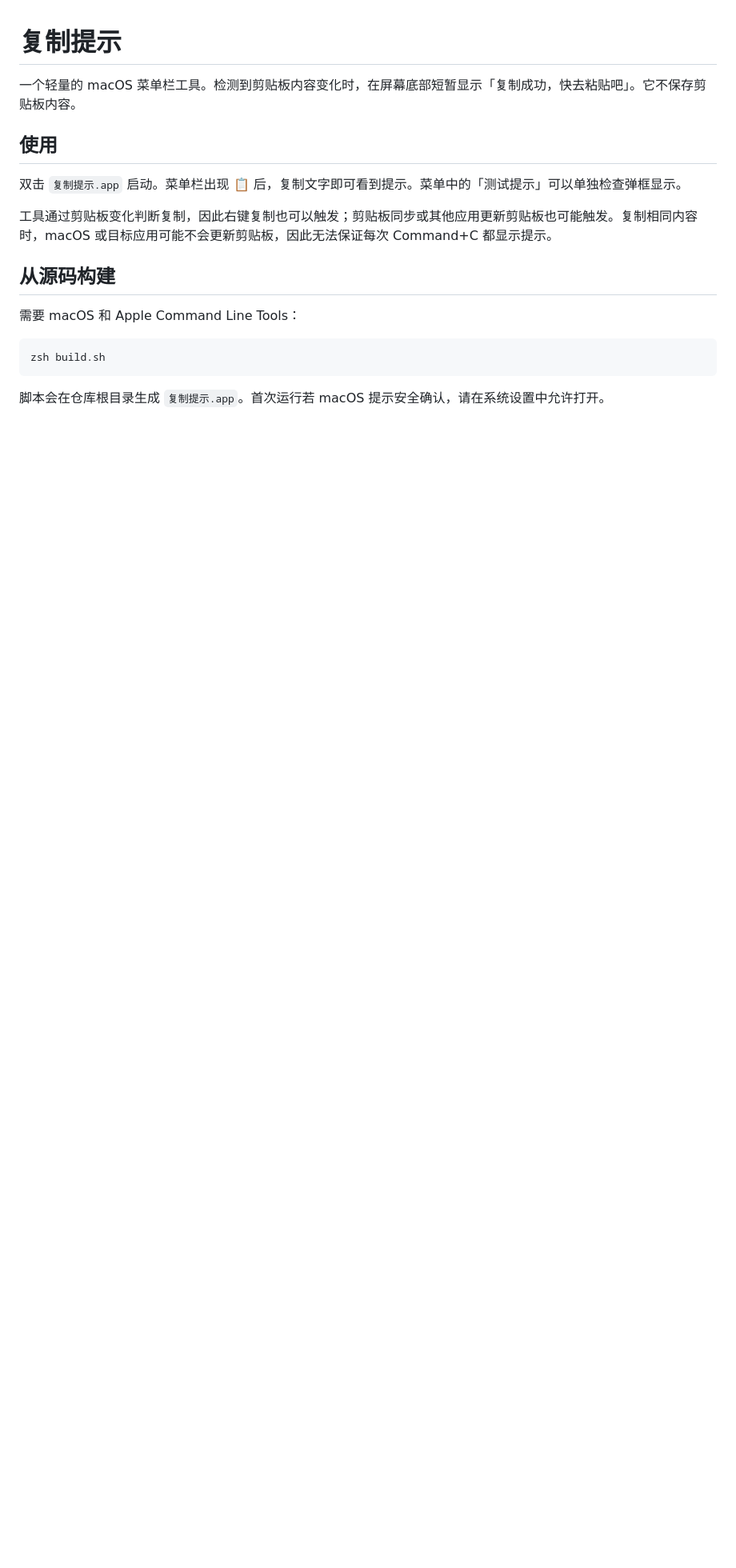
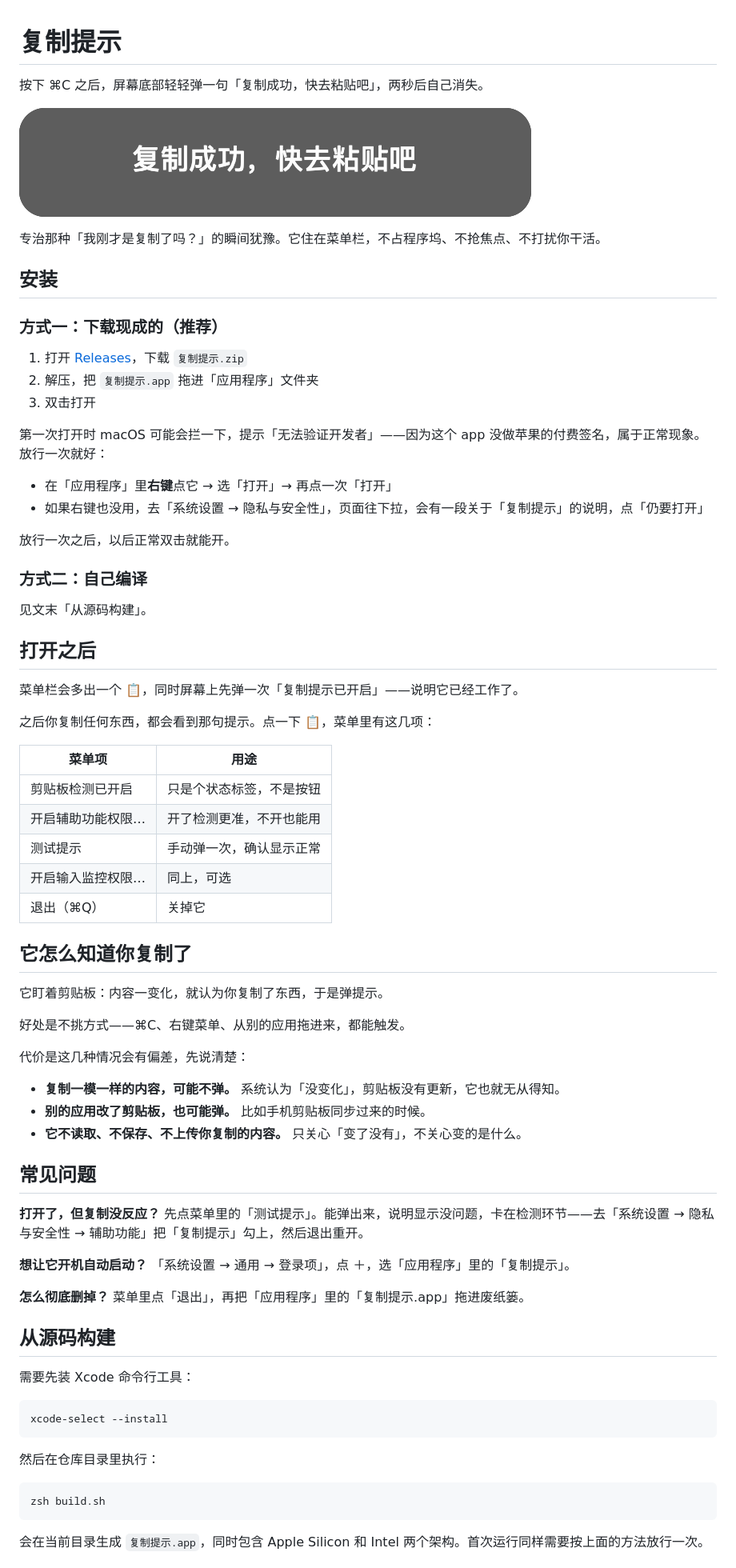
Before and after one commit to xzx1003/copy-toast, a Markdown page: README.md, the part around one of its changes. Shown at 80% size. Drawn GitHub-style; pictures changed too: docs/preview.png (added); blank space fills up the shorter version.

````diff
--- a/README.md
+++ b/README.md
@@ -1,20 +1,80 @@
 # 复制提示
 
-一个轻量的 macOS 菜单栏工具。检测到剪贴板内容变化时，在屏幕底部短暂显示「复制成功，快去粘贴吧」。它不保存剪贴板内容。
+按下 ⌘C 之后，屏幕底部轻轻弹一句「复制成功，快去粘贴吧」，两秒后自己消失。
 
-## 使用
+![复制提示弹出时的样子](docs/preview.png)
 
-双击 `复制提示.app` 启动。菜单栏出现 📋 后，复制文字即可看到提示。菜单中的「测试提示」可以单独检查弹框显示。
+专治那种「我刚才是复制了吗？」的瞬间犹豫。它住在菜单栏，不占程序坞、不抢焦点、不打扰你干活。
 
-工具通过剪贴板变化判断复制，因此右键复制也可以触发；剪贴板同步或其他应用更新剪贴板也可能触发。复制相同内容时，macOS 或目标应用可能不会更新剪贴板，因此无法保证每次 Command+C 都显示提示。
+## 安装
+
+### 方式一：下载现成的（推荐）
+
+1. 打开 [Releases](https://github.com/xzx1003/copy-toast/releases/latest)，下载 `复制提示.zip`
+2. 解压，把 `复制提示.app` 拖进「应用程序」文件夹
+3. 双击打开
+
+第一次打开时 macOS 可能会拦一下，提示「无法验证开发者」——因为这个 app 没做苹果的付费签名，属于正常现象。放行一次就好：
+
+- 在「应用程序」里**右键**点它 → 选「打开」→ 再点一次「打开」
+- 如果右键也没用，去「系统设置 → 隐私与安全性」，页面往下拉，会有一段关于「复制提示」的说明，点「仍要打开」
+
+放行一次之后，以后正常双击就能开。
+
+### 方式二：自己编译
+
+见文末「从源码构建」。
+
+## 打开之后
+
+菜单栏会多出一个 📋，同时屏幕上先弹一次「复制提示已开启」——说明它已经工作了。
+
+之后你复制任何东西，都会看到那句提示。点一下 📋，菜单里有这几项：
+
+| 菜单项 | 用途 |
+|---|---|
+| 剪贴板检测已开启 | 只是个状态标签，不是按钮 |
+| 开启辅助功能权限… | 开了检测更准，不开也能用 |
+| 测试提示 | 手动弹一次，确认显示正常 |
+| 开启输入监控权限… | 同上，可选 |
+| 退出（⌘Q） | 关掉它 |
+
+## 它怎么知道你复制了
+
+它盯着剪贴板：内容一变化，就认为你复制了东西，于是弹提示。
+
+好处是不挑方式——⌘C、右键菜单、从别的应用拖进来，都能触发。
+
+代价是这几种情况会有偏差，先说清楚：
+
+- **复制一模一样的内容，可能不弹。** 系统认为「没变化」，剪贴板没有更新，它也就无从得知。
+- **别的应用改了剪贴板，也可能弹。** 比如手机剪贴板同步过来的时候。
+- **它不读取、不保存、不上传你复制的内容。** 只关心「变了没有」，不关心变的是什么。
+
+## 常见问题
+
+**打开了，但复制没反应？**
+先点菜单里的「测试提示」。能弹出来，说明显示没问题，卡在检测环节——去「系统设置 → 隐私与安全性 → 辅助功能」把「复制提示」勾上，然后退出重开。
+
+**想让它开机自动启动？**
+「系统设置 → 通用 → 登录项」，点 ＋，选「应用程序」里的「复制提示」。
+
+**怎么彻底删掉？**
+菜单里点「退出」，再把「应用程序」里的「复制提示.app」拖进废纸篓。
 
 ## 从源码构建
 
-需要 macOS 和 Apple Command Line Tools：
+需要先装 Xcode 命令行工具：
+
+```sh
+xcode-select --install
+```
+
+然后在仓库目录里执行：
 
 ```sh
 zsh build.sh
 ```
 
-脚本会在仓库根目录生成 `复制提示.app`。首次运行若 macOS 提示安全确认，请在系统设置中允许打开。
+会在当前目录生成 `复制提示.app`，同时包含 Apple Silicon 和 Intel 两个架构。首次运行同样需要按上面的方法放行一次。
 
````
Also changed, not shown: other parts of README.md (+7 -4 lines), 2 other files.
